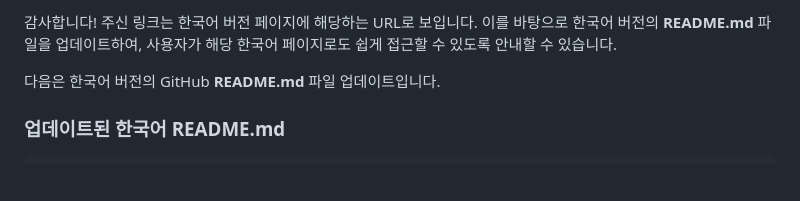
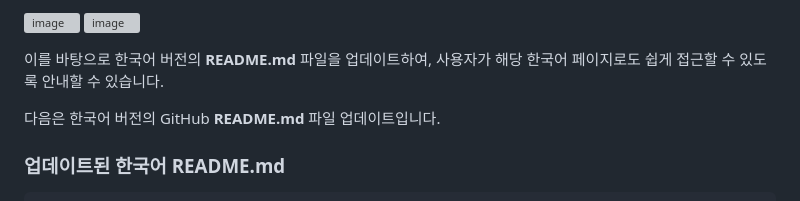
Before and after one commit to hwkims/AI-Judge, a Markdown page: README.md, the part around the change. Drawn GitHub-style; blank space fills up the shorter version; grey boxes are pictures that could not be loaded.

```diff
--- a/README.md
+++ b/README.md
@@ -1,4 +1,7 @@
-감사합니다! 주신 링크는 한국어 버전 페이지에 해당하는 URL로 보입니다. 이를 바탕으로 한국어 버전의 **README.md** 파일을 업데이트하여, 사용자가 해당 한국어 페이지로도 쉽게 접근할 수 있도록 안내할 수 있습니다.
+![image](https://github.com/user-attachments/assets/60fd3eff-fe51-4917-b90e-b87fa62c17ca)
+![image](https://github.com/user-attachments/assets/9106b157-22ac-476c-990e-fa0a135eda87)
+
+ 이를 바탕으로 한국어 버전의 **README.md** 파일을 업데이트하여, 사용자가 해당 한국어 페이지로도 쉽게 접근할 수 있도록 안내할 수 있습니다.
 
 다음은 한국어 버전의 GitHub **README.md** 파일 업데이트입니다.
 
```
